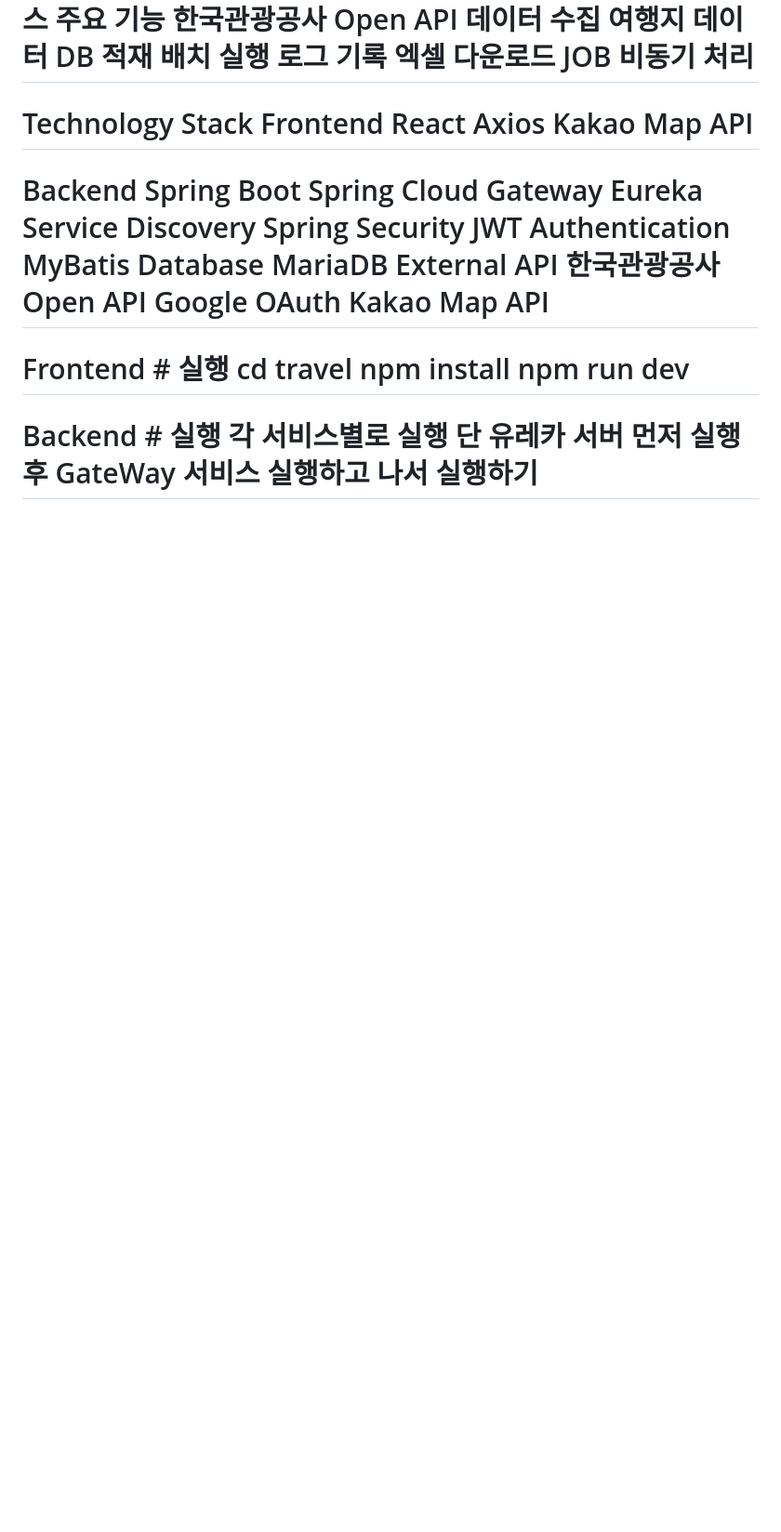
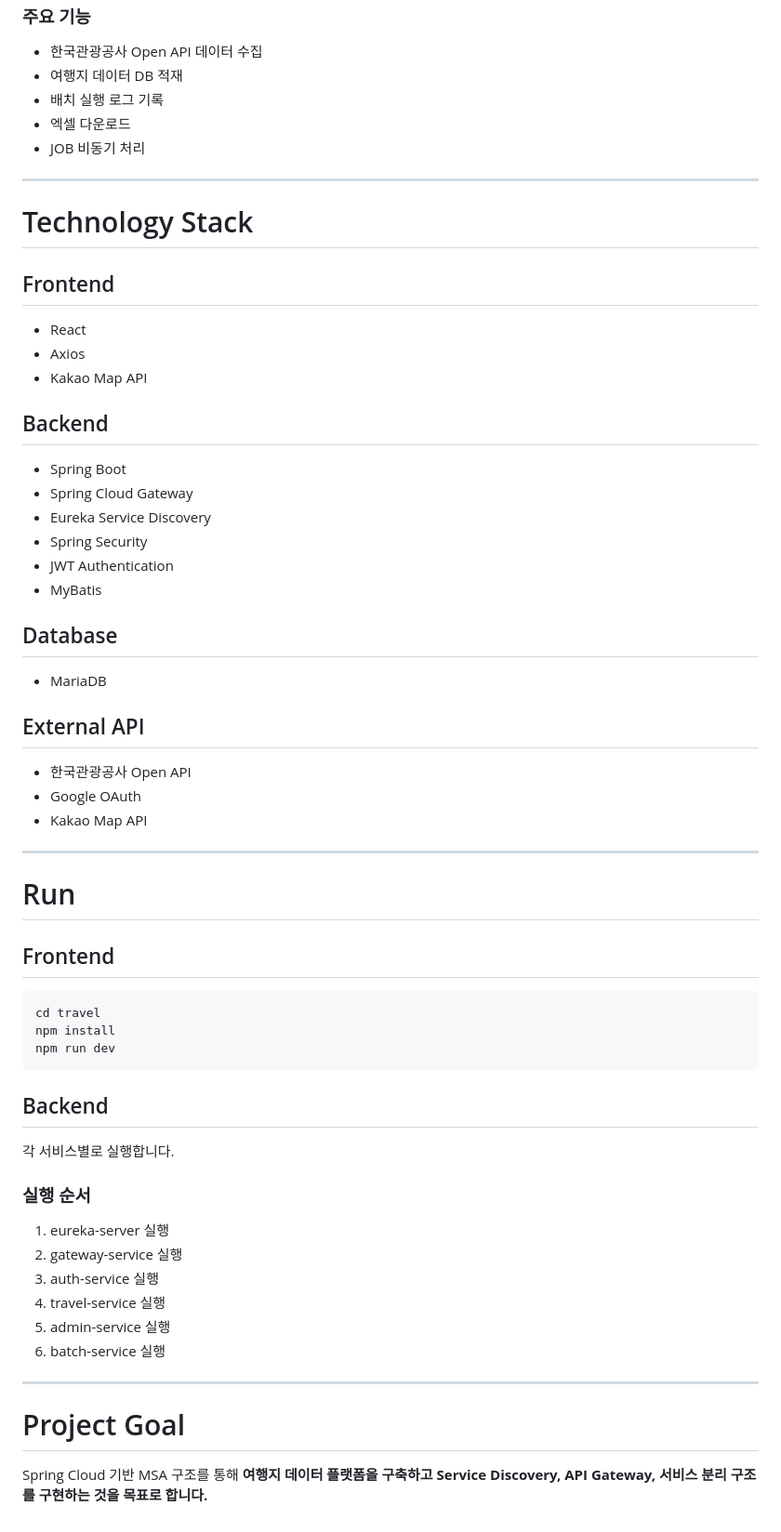
Before and after one commit to wlstn3517/TRAVEL-MSA-PLATFORM, a Markdown page: README.md, the part around one of its changes. Shown at 93% size. Drawn GitHub-style; blank space fills up the shorter version.

````diff
--- a/README.md
+++ b/README.md
@@ -88,36 +133,70 @@ Batch Service
 외부 API 데이터 동기화를 담당하는 배치 서비스
-주요 기능
-한국관광공사 Open API 데이터 수집
-여행지 데이터 DB 적재
-배치 실행 로그 기록
-엑셀 다운로드 JOB  비동기 처리
-===============================================================================
-Technology Stack
-Frontend
-React
-Axios
-Kakao Map API
-===============================================================================
-Backend
-Spring Boot
-Spring Cloud Gateway
-Eureka Service Discovery
-Spring Security
-JWT Authentication
-MyBatis
-Database
-MariaDB
-External API
-한국관광공사 Open API
-Google OAuth
-Kakao Map API
-===============================================================================
-Frontend # 실행
+
+### 주요 기능
+
+* 한국관광공사 Open API 데이터 수집
+* 여행지 데이터 DB 적재
+* 배치 실행 로그 기록
+* 엑셀 다운로드
+* JOB 비동기 처리
+
+---
+
+# Technology Stack
+
+## Frontend
+
+* React
+* Axios
+* Kakao Map API
+
+## Backend
+
+* Spring Boot
+* Spring Cloud Gateway
+* Eureka Service Discovery
+* Spring Security
+* JWT Authentication
+* MyBatis
+
+## Database
+
+* MariaDB
+
+## External API
+
+* 한국관광공사 Open API
+* Google OAuth
+* Kakao Map API
+
+---
+
+# Run
+
+## Frontend
+
+```
 cd travel
 npm install
 npm run dev
-===============================================================================
-Backend # 실행
-각 서비스별로 실행
-단 유레카 서버 먼저 실행후 GateWay 서비스 실행하고 나서 실행하기
-===============================================================================
+```
+
+## Backend
+
+각 서비스별로 실행합니다.
+
+### 실행 순서
+
+1. eureka-server 실행
+2. gateway-service 실행
+3. auth-service 실행
+4. travel-service 실행
+5. admin-service 실행
+6. batch-service 실행
+
+---
+
+# Project Goal
+
+Spring Cloud 기반 MSA 구조를 통해 **여행지 데이터 플랫폼을 구축하고
+Service Discovery, API Gateway, 서비스 분리 구조를 구현하는 것을 목표로 합니다.**
````
Also changed, not shown: other parts of README.md (+113 -68 lines).
